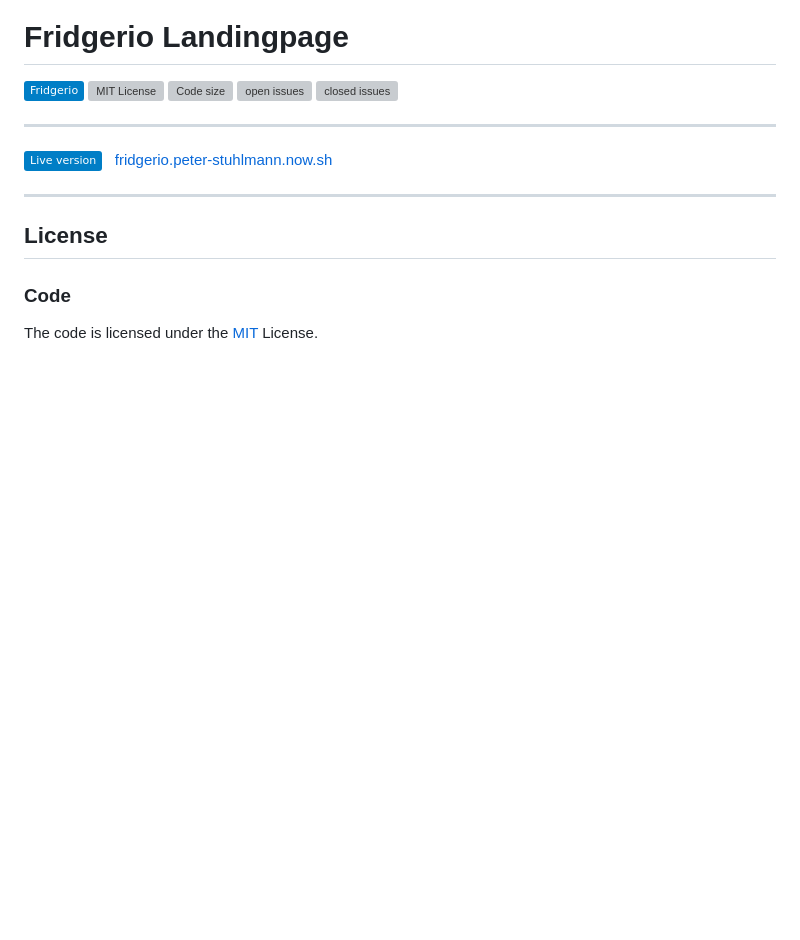
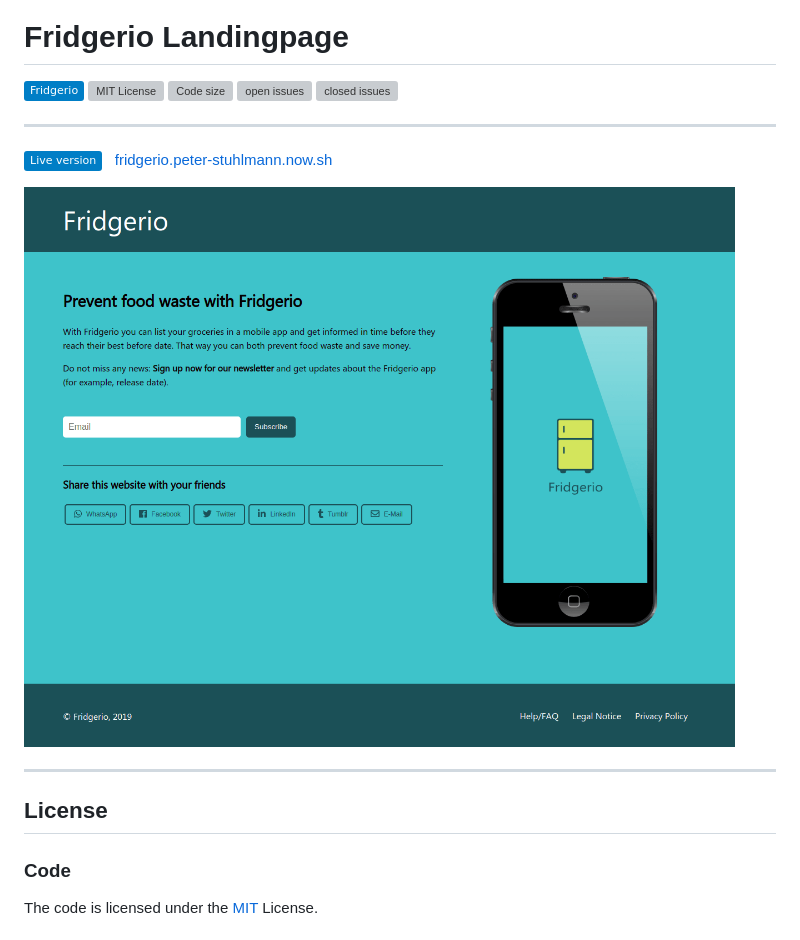
Before and after one commit to peter-stuhlmann/Fridgerio-Landingpage, a Markdown page: README.md, the part around the change. Drawn GitHub-style; pictures changed too: assets/screenshot-home.png (added); badges without logos; blank space fills up the shorter version; grey boxes are pictures that could not be loaded.

Commit message:
Add screenshot of home page to README

```diff
--- a/README.md
+++ b/README.md
@@ -11,6 +11,8 @@
 ---
 
 [![Live version](https://img.shields.io/badge/Live%20version-blue.svg)](https://fridgerio.peter-stuhlmann.now.sh) &nbsp; [fridgerio.peter-stuhlmann.now.sh](https://fridgerio.peter-stuhlmann.now.sh)
+
+![Home screenshot](./assets/screenshot-home.png)
 
 
 ---
```
